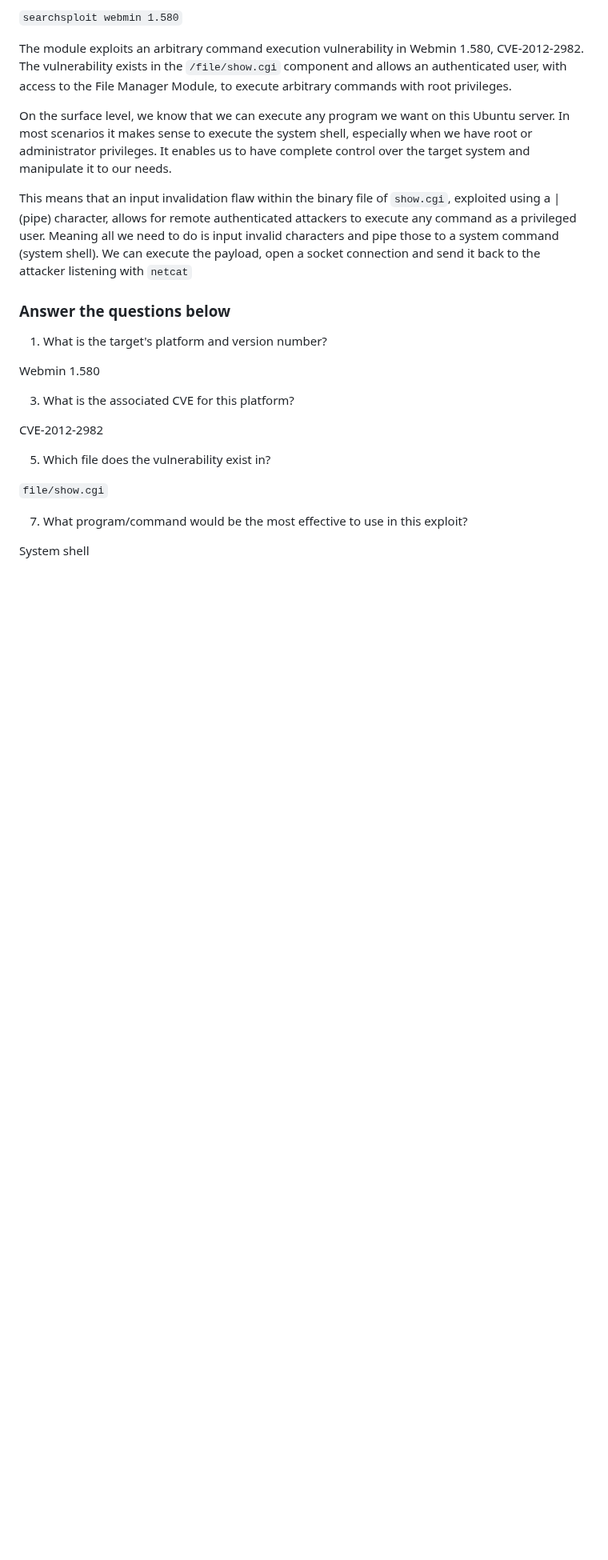
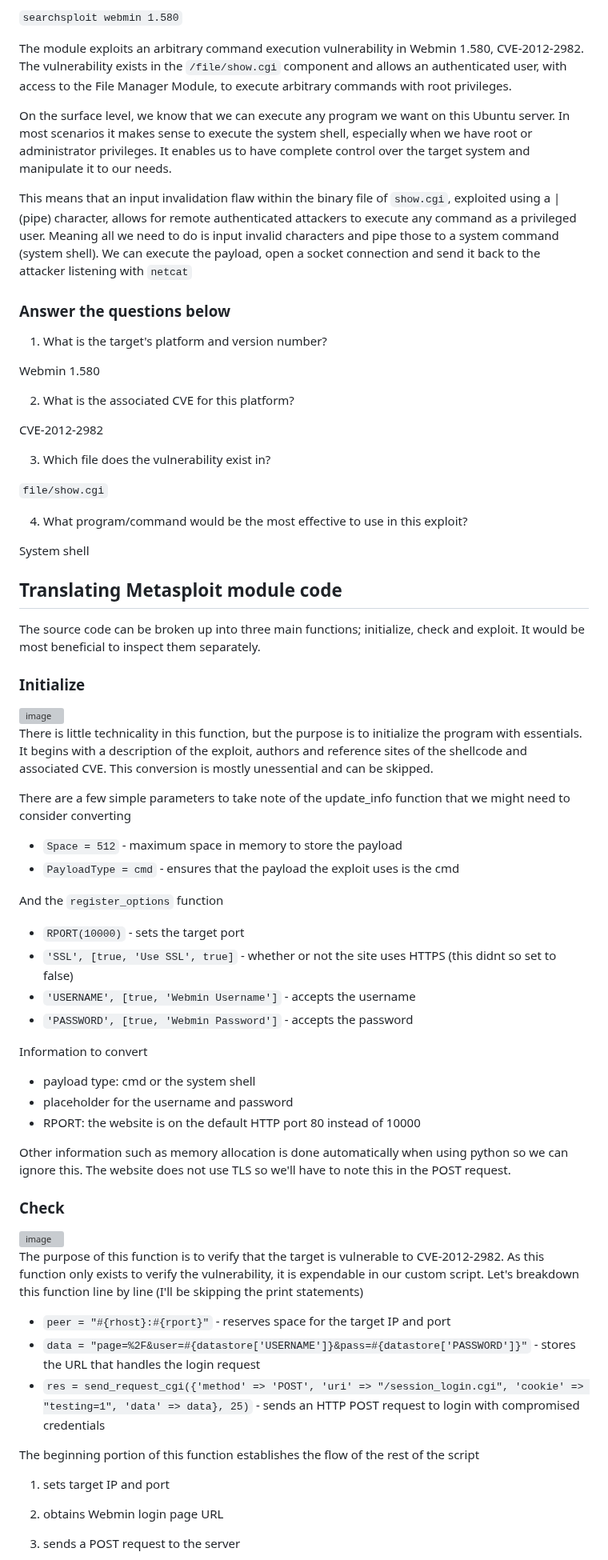
Before and after one commit to RameenMughal/TryHackMeWriteups, a Markdown page: Scripting/Intro PoC Scripting.md, the part around one of its changes. Shown at 80% size. Drawn GitHub-style; blank space fills up the shorter version; grey boxes are pictures that could not be loaded.

```diff
--- a/Scripting/Intro PoC Scripting.md
+++ b/Scripting/Intro PoC Scripting.md
@@ -45,14 +45,59 @@ This means that an input invalidation flaw within the binary file of `show.cgi`,
 
 Webmin 1.580
 
-3. What is the associated CVE for this platform?
+2. What is the associated CVE for this platform?
 
 CVE-2012-2982
 
-5. Which file does the vulnerability exist in?
+3. Which file does the vulnerability exist in?
 
 `file/show.cgi`
 
-7. What program/command would be the most effective to use in this exploit?
+4. What program/command would be the most effective to use in this exploit?
 
 System shell
+
+## Translating Metasploit module code
+
+The source code can be broken up into three main functions; initialize, check and exploit. It would be most beneficial to inspect them separately.
+
+### Initialize
+
+<img width="975" height="997" alt="image" src="https://github.com/user-attachments/assets/fc0522f6-f1d3-427c-8a75-bdce7627e00e" />
+
+There is little technicality in this function, but the purpose is to initialize the program with essentials. It begins with a description of the exploit, authors and reference sites of the shellcode and associated CVE. This conversion is mostly unessential and can be skipped.
+
+There are a few simple parameters to take note of the update_info function that we might need to consider converting
+- `Space = 512` - maximum space in memory to store the payload
+- `PayloadType = cmd` - ensures that the payload the exploit uses is the cmd
+
+And the `register_options` function
+- `RPORT(10000)` - sets the target port
+- `'SSL', [true, 'Use SSL', true]` - whether or not the site uses HTTPS (this didnt so set to false)
+- `'USERNAME', [true, 'Webmin Username']` - accepts the username
+- `'PASSWORD', [true, 'Webmin Password']` - accepts the password
+
+Information to convert
+- payload type: cmd or the system shell
+- placeholder for the username and password
+- RPORT: the website is on the default HTTP port 80 instead of 10000
+
+Other information such as memory allocation is done automatically when using python so we can ignore this. The website does not use TLS so we'll have to note this in the POST request.
+
+### Check
+
+<img width="766" height="851" alt="image" src="https://github.com/user-attachments/assets/eb8b2d41-f9dd-4828-814e-93dd23294bf0" />
+
+The purpose of this function is to verify that the target is vulnerable to CVE-2012-2982. As this function only exists to verify the vulnerability, it is expendable in our custom script. Let's breakdown this function line by line (I'll be skipping the print statements)
+- `peer = "#{rhost}:#{rport}"` - reserves space for the target IP and port
+- `data = "page=%2F&user=#{datastore['USERNAME']}&pass=#{datastore['PASSWORD']}"` - stores the URL that handles the login request
+- `res = send_request_cgi({'method' => 'POST', 'uri' => "/session_login.cgi", 'cookie' => "testing=1", 'data' => data}, 25)` - sends an HTTP POST request to login with compromised credentials
+
+The beginning portion of this function establishes the flow of the rest of the script
+
+1.	sets target IP and port
+
+2.	obtains Webmin login page URL
+
+3.	sends a POST request to the server
+
```
Also changed, not shown: other parts of Scripting/Intro PoC Scripting.md (+26 -0 lines).
